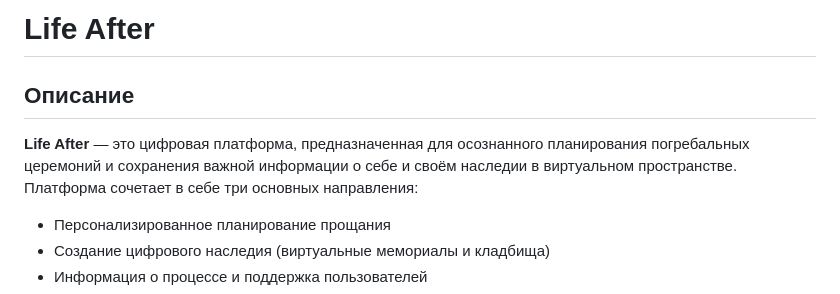
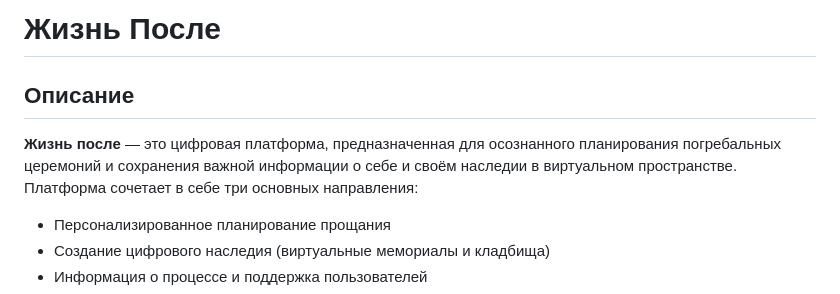
Before and after one commit to RybaLda/-_-, a Markdown page: life_after-main 4/README.md, the part around the change. GitHub-like rendering.

```diff
--- a/life_after-main 4/README.md
+++ b/life_after-main 4/README.md
@@ -1,8 +1,8 @@
-# Life After
+# Жизнь После
 
 ## Описание
 
-**Life After** — это цифровая платформа, предназначенная для осознанного планирования погребальных церемоний и сохранения важной информации о себе и своём наследии в виртуальном пространстве. Платформа сочетает в себе три основных направления:
+**Жизнь после** — это цифровая платформа, предназначенная для осознанного планирования погребальных церемоний и сохранения важной информации о себе и своём наследии в виртуальном пространстве. Платформа сочетает в себе три основных направления:
 - Персонализированное планирование прощания
 - Создание цифрового наследия (виртуальные мемориалы и кладбища)
 - Информация о процессе и поддержка пользователей
```
